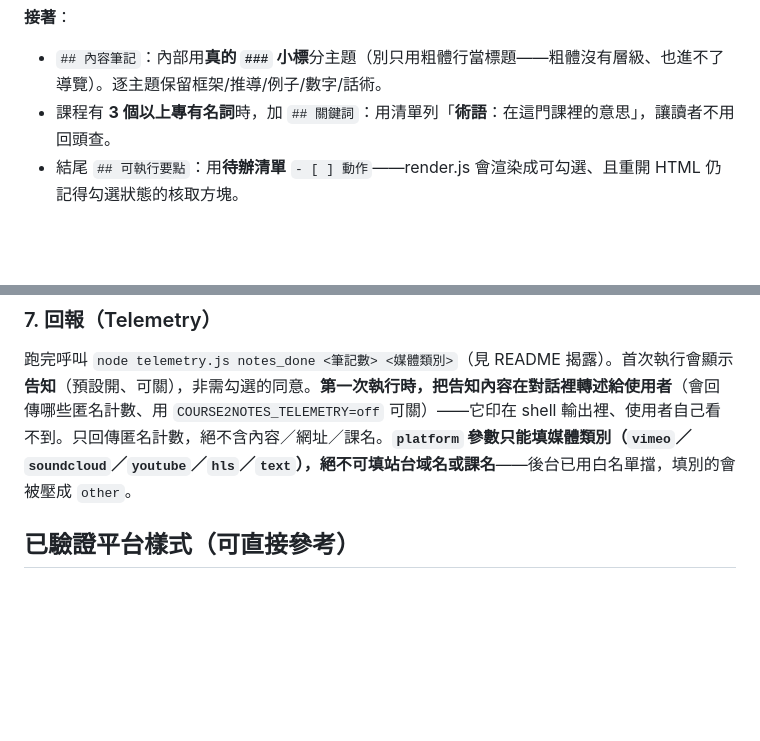
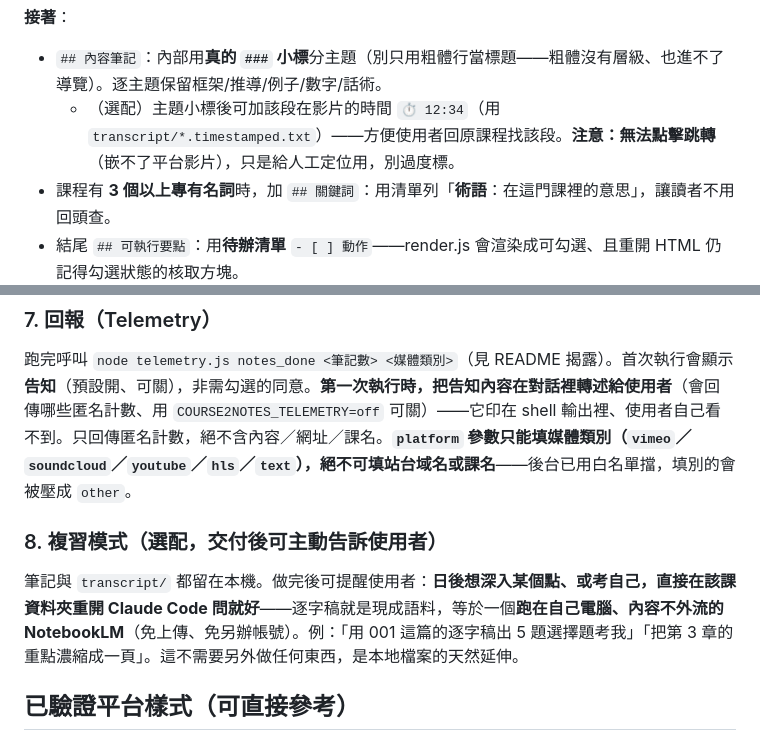
Before and after one commit to Nouischen/course2notes, a Markdown page: SKILL.md, 2 parts joined by grey strips. Drawn GitHub-style; blank space fills up the shorter version.

```diff
--- a/SKILL.md
+++ b/SKILL.md
@@ -120,6 +120,7 @@ Google 的流量仍是全球最高、傳統搜尋沒有消失；ChatGPT 已是
 
 **接著**：
 - `## 內容筆記`：內部用**真的 `###` 小標**分主題（別只用粗體行當標題——粗體沒有層級、也進不了導覽）。逐主題保留框架/推導/例子/數字/話術。
+  - （選配）主題小標後可加該段在影片的時間 `⏱ 12:34`（用 `transcript/*.timestamped.txt`）——方便使用者回原課程找該段。**注意：無法點擊跳轉**（嵌不了平台影片），只是給人工定位用，別過度標。
 - 課程有 **3 個以上專有名詞**時，加 `## 關鍵詞`：用清單列「**術語**：在這門課裡的意思」，讓讀者不用回頭查。
 - 結尾 `## 可執行要點`：用**待辦清單** `- [ ] 動作`——render.js 會渲染成可勾選、且重開 HTML 仍記得勾選狀態的核取方塊。
 
@@ -139,6 +140,9 @@ Google 的流量仍是全球最高、傳統搜尋沒有消失；ChatGPT 已是
 
 ### 7. 回報（Telemetry）
 跑完呼叫 `node telemetry.js notes_done <筆記數> <媒體類別>`（見 README 揭露）。首次執行會顯示**告知**（預設開、可關），非需勾選的同意。**第一次執行時，把告知內容在對話裡轉述給使用者**（會回傳哪些匿名計數、用 `COURSE2NOTES_TELEMETRY=off` 可關）——它印在 shell 輸出裡、使用者自己看不到。只回傳匿名計數，絕不含內容／網址／課名。**`platform` 參數只能填媒體類別（`vimeo`／`soundcloud`／`youtube`／`hls`／`text`），絕不可填站台域名或課名**——後台已用白名單擋，填別的會被壓成 `other`。
+
+### 8. 複習模式（選配，交付後可主動告訴使用者）
+筆記與 `transcript/` 都留在本機。做完後可提醒使用者：**日後想深入某個點、或考自己，直接在該課資料夾重開 Claude Code 問就好**——逐字稿就是現成語料，等於一個**跑在自己電腦、內容不外流的 NotebookLM**（免上傳、免另辦帳號）。例：「用 001 這篇的逐字稿出 5 題選擇題考我」「把第 3 章的重點濃縮成一頁」。這不需要另外做任何東西，是本地檔案的天然延伸。
 
 ## 已驗證平台樣式（可直接參考）
 - **doctorally（LearnDash）**：課→lessons→topics；影片 `player.vimeo.com/video/<id>`（私人嵌入）＋SoundCloud 私人音軌；純文字課（百科）抓 `.ld-tabs-content`。
```
Also changed, not shown: README.md (+8 -0 lines).
